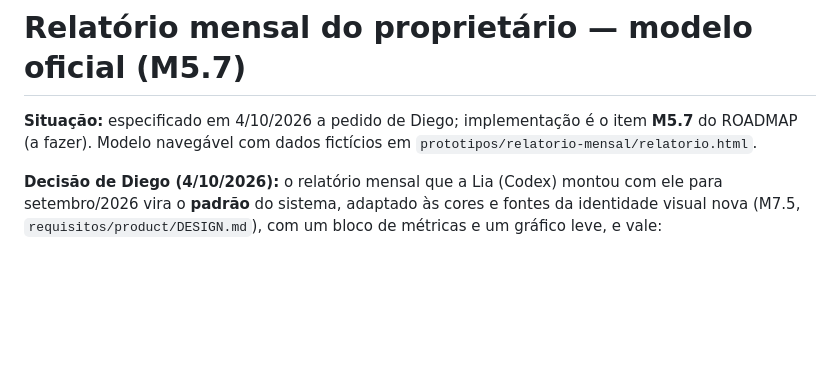
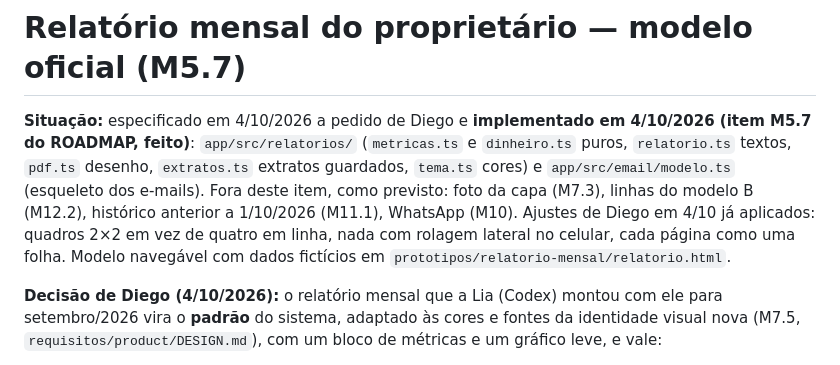
Before and after one commit to diegos-org/resguardo, a Markdown page: requisitos/product/RELATORIO-MENSAL.md, the part around the change. Drawn GitHub-style; blank space fills up the shorter version.

```diff
--- a/requisitos/product/RELATORIO-MENSAL.md
+++ b/requisitos/product/RELATORIO-MENSAL.md
@@ -1,7 +1,12 @@
 # Relatório mensal do proprietário — modelo oficial (M5.7)
 
-**Situação:** especificado em 4/10/2026 a pedido de Diego; implementação é o item **M5.7** do
-ROADMAP (a fazer). Modelo navegável com dados fictícios em `prototipos/relatorio-mensal/relatorio.html`.
+**Situação:** especificado em 4/10/2026 a pedido de Diego e **implementado em 4/10/2026 (item M5.7 do
+ROADMAP, feito)**: `app/src/relatorios/` (`metricas.ts` e `dinheiro.ts` puros, `relatorio.ts` textos, `pdf.ts`
+desenho, `extratos.ts` extratos guardados, `tema.ts` cores) e `app/src/email/modelo.ts` (esqueleto dos e-mails).
+Fora deste item, como previsto: foto da capa (M7.3), linhas do modelo B (M12.2), histórico anterior a
+1/10/2026 (M11.1), WhatsApp (M10). Ajustes de Diego em 4/10 já aplicados: quadros 2×2 em vez de quatro
+em linha, nada com rolagem lateral no celular, cada página como uma folha. Modelo navegável com dados
+fictícios em `prototipos/relatorio-mensal/relatorio.html`.
 
 **Decisão de Diego (4/10/2026):** o relatório mensal que a Lia (Codex) montou com ele para
 setembro/2026 vira o **padrão** do sistema, adaptado às cores e fontes da identidade visual nova
```
Also changed, not shown: GUIA-DIEGO.md (+42 -15 lines), ROADMAP.md (+1 -1 lines), docs/telas/relatorio-mensal-1.png (added), docs/telas/relatorio-mensal-2.png (added), docs/telas/relatorio-mensal-3.png (added), docs/telas/relatorio-mensal-4.png (added), docs/telas/relatorio-pdf.png (deleted).
